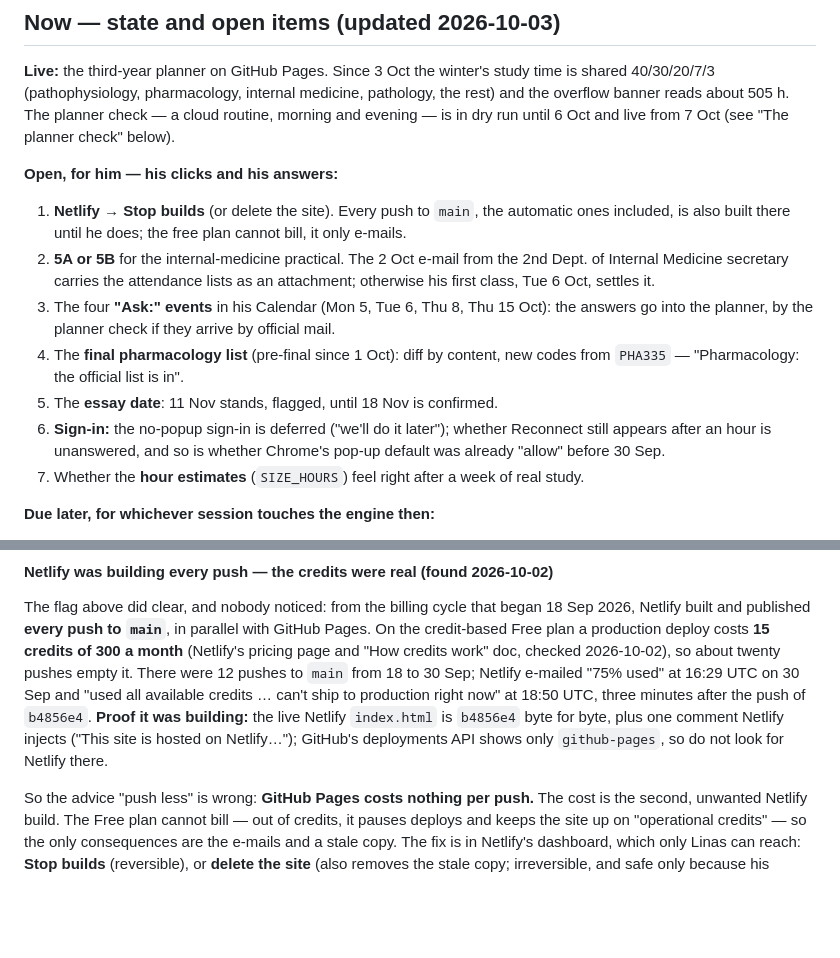
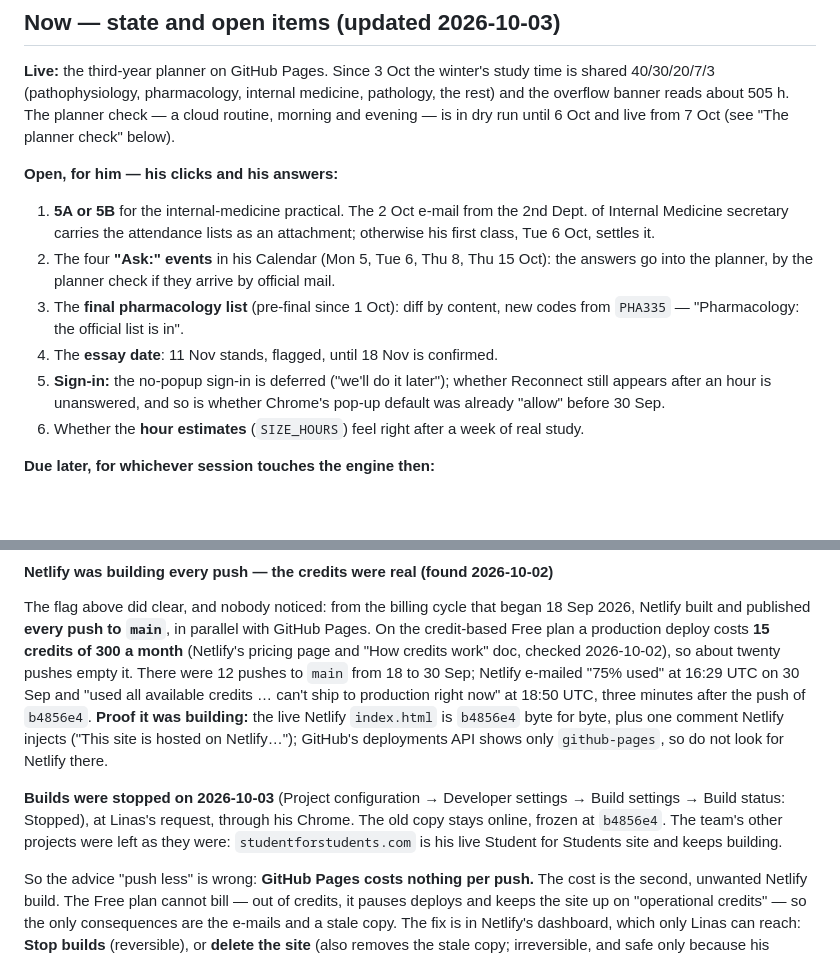
Before and after one commit to kadzidrogalinasdraven/study-planner, a Markdown page: CLAUDE.md, 2 parts joined by grey strips. Rendered like a GitHub page; blank space fills up the shorter version.

```diff
--- a/CLAUDE.md
+++ b/CLAUDE.md
@@ -84,20 +84,18 @@ overflow banner reads about 505 h. The planner check — a cloud routine, mornin
 in dry run until 6 Oct and live from 7 Oct (see "The planner check" below).
 
 **Open, for him — his clicks and his answers:**
-1. **Netlify → Stop builds** (or delete the site). Every push to `main`, the automatic ones
-   included, is also built there until he does; the free plan cannot bill, it only e-mails.
-2. **5A or 5B** for the internal-medicine practical. The 2 Oct e-mail from the 2nd Dept. of
+1. **5A or 5B** for the internal-medicine practical. The 2 Oct e-mail from the 2nd Dept. of
    Internal Medicine secretary carries the attendance lists as an attachment; otherwise his first
    class, Tue 6 Oct, settles it.
-3. The four **"Ask:" events** in his Calendar (Mon 5, Tue 6, Thu 8, Thu 15 Oct): the answers go
+2. The four **"Ask:" events** in his Calendar (Mon 5, Tue 6, Thu 8, Thu 15 Oct): the answers go
    into the planner, by the planner check if they arrive by official mail.
-4. The **final pharmacology list** (pre-final since 1 Oct): diff by content, new codes from
+3. The **final pharmacology list** (pre-final since 1 Oct): diff by content, new codes from
    `PHA335` — "Pharmacology: the official list is in".
-5. The **essay date**: 11 Nov stands, flagged, until 18 Nov is confirmed.
-6. **Sign-in:** the no-popup sign-in is deferred ("we'll do it later"); whether Reconnect still
+4. The **essay date**: 11 Nov stands, flagged, until 18 Nov is confirmed.
+5. **Sign-in:** the no-popup sign-in is deferred ("we'll do it later"); whether Reconnect still
    appears after an hour is unanswered, and so is whether Chrome's pop-up default was already
    "allow" before 30 Sep.
-7. Whether the **hour estimates** (`SIZE_HOURS`) feel right after a week of real study.
+6. Whether the **hour estimates** (`SIZE_HOURS`) feel right after a week of real study.
 
 **Due later, for whichever session touches the engine then:**
 - **February**, with the summer timetable: decide the summer split — the shares stop on 15 Feb and
@@ -895,6 +893,11 @@ the push of `b4856e4`. **Proof it was building:** the live Netlify `index.html`
 byte for byte, plus one comment Netlify injects ("This site is hosted on Netlify…"); GitHub's
 deployments API shows only `github-pages`, so do not look for Netlify there.
 
+**Builds were stopped on 2026-10-03** (Project configuration → Developer settings → Build settings →
+Build status: Stopped), at Linas's request, through his Chrome. The old copy stays online, frozen at
+`b4856e4`. The team's other projects were left as they were: `studentforstudents.com` is his live
+Student for Students site and keeps building.
+
 So the advice "push less" is wrong: **GitHub Pages costs nothing per push.** The cost is the second,
 unwanted Netlify build. The Free plan cannot bill — out of credits, it pauses deploys and keeps
 the site up on "operational credits" — so the only consequences are the e-mails and a stale copy.
```
Also changed, not shown: docs/SESSION-LOG.md (+4 -0 lines).
